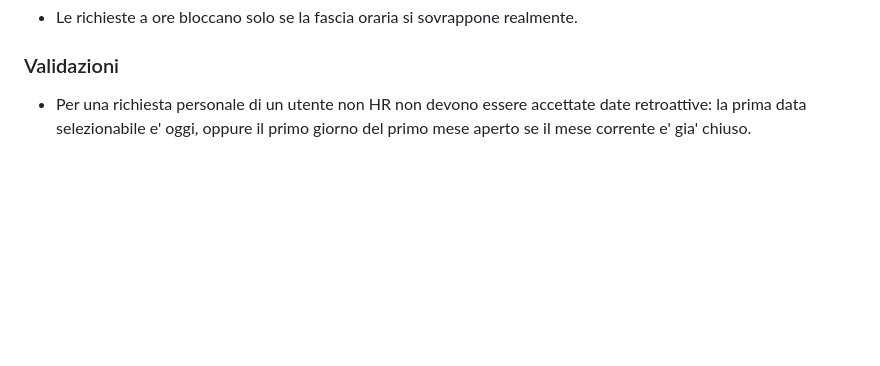
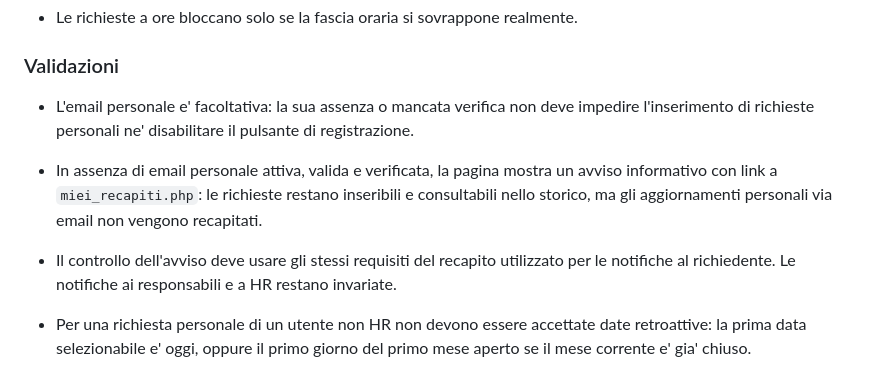
Before and after one commit to boborla-git/levante_web, a Markdown page: docs/contratti-funzionali-hr.md, the part around the change. Rendered like a GitHub page; blank space fills up the shorter version.

Commit message:
Docs: email personale facoltativa per le richieste HR

```diff
--- a/docs/contratti-funzionali-hr.md
+++ b/docs/contratti-funzionali-hr.md
@@ -29,6 +29,10 @@ Ogni modifica futura deve preservarli, salvo decisione esplicita contraria.
 - Le richieste a ore bloccano solo se la fascia oraria si sovrappone realmente.
 
 ### Validazioni
+
+- L'email personale e' facoltativa: la sua assenza o mancata verifica non deve impedire l'inserimento di richieste personali ne' disabilitare il pulsante di registrazione.
+- In assenza di email personale attiva, valida e verificata, la pagina mostra un avviso informativo con link a `miei_recapiti.php`: le richieste restano inseribili e consultabili nello storico, ma gli aggiornamenti personali via email non vengono recapitati.
+- Il controllo dell'avviso deve usare gli stessi requisiti del recapito utilizzato per le notifiche al richiedente. Le notifiche ai responsabili e a HR restano invariate.
 
 - Per una richiesta personale di un utente non HR non devono essere accettate date retroattive: la prima data selezionabile e' oggi, oppure il primo giorno del primo mese aperto se il mese corrente e' gia' chiuso.
 - Un responsabile, quando inserisce una richiesta in modalita' delegata per un proprio riporto diretto, puo' inserire anche una data retroattiva purche' il periodo ricada interamente in mesi non ancora chiusi da HR.
```
